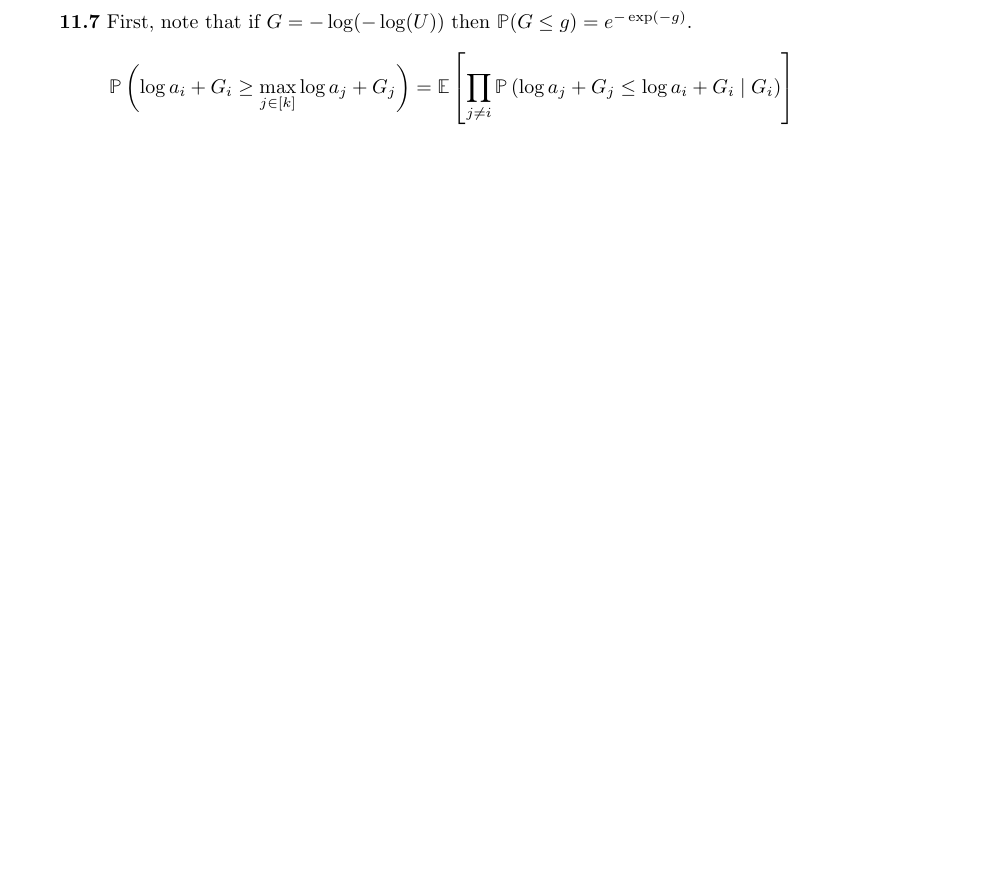
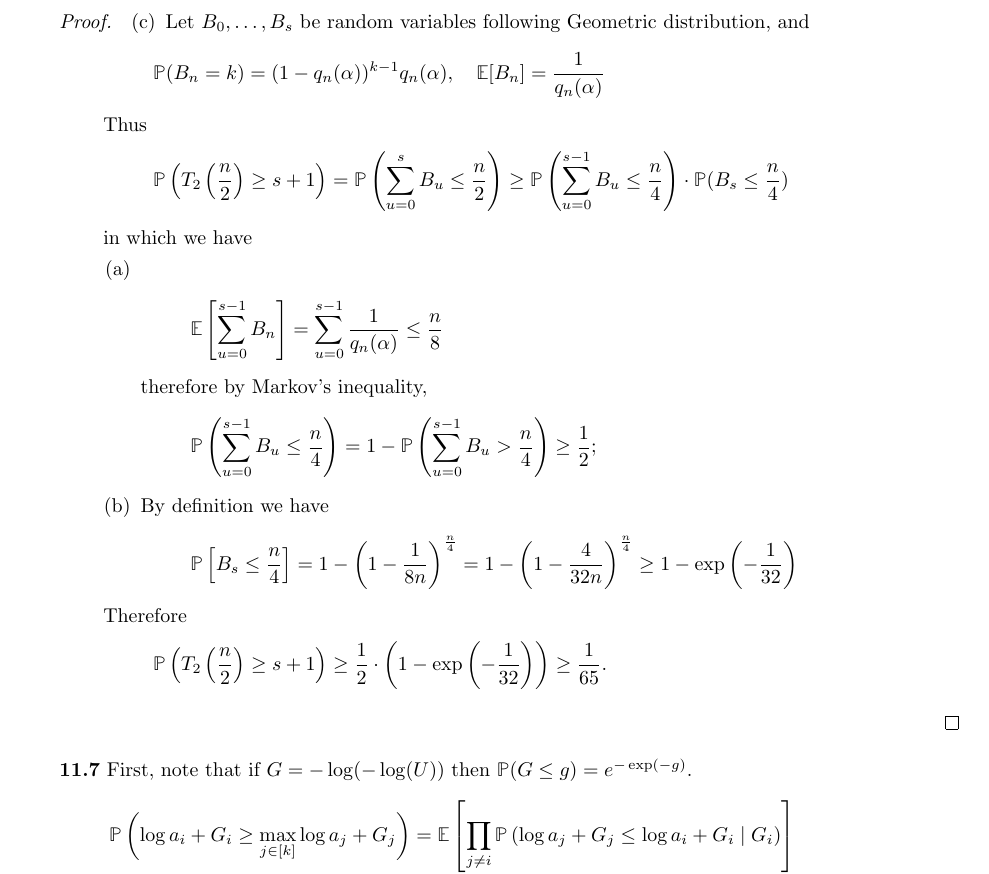
Before and after one commit to shuaili8/Bandit_book_solutions, a LaTeX book (main.tex, which reads Ch11.tex): part of page 52 of 53 before the commit and part of page 52 of 55 after it, cut at the place of the change, the shorter picture padded with empty space. Compiled offline with pdfLaTeX.

Commit message:
Update Ch11.tex

```diff
--- a/Ch11.tex
+++ b/Ch11.tex
@@ -37,6 +37,39 @@ Show that there exists an $a\in \mathbb{R}^k$ such that $<a,P>=0$ and for all $i
     \par Finally, let $x$ be such that $x_1=0$. Then $0=f(x)=\sum_{i} P_{i} a_{i}$.
 \end{proof}
 
+\noindent\textbf{11.6}
+\begin{proof}
+\begin{itemize}
+    \item[(c)] Let $B_0, \dots, B_s$ be random variables following Geometric distribution, and
+    \begin{equation}
+        \mathbb{P}(B_n = k) = (1 - q_n(\alpha))^{k-1} q_n(\alpha), \quad \mathbb{E}[B_n] = \frac{1}{q_n(\alpha)}\notag
+    \end{equation}
+    Thus
+    \begin{equation}
+        \mathbb{P}\left(T_2\left(\frac{n}{2}\right) \geq s+1\right) = \mathbb{P}\left( \sum_{u=0}^s B_u \leq \frac{n}{2} \right) \geq \mathbb{P}\left( \sum_{u=0}^{s-1} B_u \leq \frac{n}{4} \right) \cdot \mathbb{P}(B_s \leq \frac{n}{4})\notag
+    \end{equation}
+    in which we have
+    \begin{enumerate}
+        \item
+        \begin{equation}
+            \mathbb{E}\left[ \sum_{u=0}^{s-1} B_n\right] = \sum_{u=0}^{s-1} \frac{1}{q_n(\alpha)} \leq \frac{n}{8}\notag
+        \end{equation}
+        therefore by Markov's inequality,
+        \begin{equation}
+            \mathbb{P}\left( \sum_{u=0}^{s-1} B_u \leq \frac{n}{4} \right) = 1 - \mathbb{P}\left( \sum_{u=0}^{s-1} B_u > \frac{n}{4} \right) \geq \frac{1}{2};\notag
+        \end{equation}
+        \item By definition we have
+        \begin{equation}
+            \mathbb{P}\left[ B_s \leq \frac{n}{4} \right] =  1 - \left( 1 - \frac{1}{8n}\right)^{\frac{n}{4}} = 1 - \left( 1 - \frac{4}{32 n}\right)^{\frac{n}{4}} \geq 1 - \exp\left(-\frac{1}{32}\right)\notag
+        \end{equation}
+    \end{enumerate}
+    Therefore
+    \begin{equation}
+        \mathbb{P}\left(T_2\left(\frac{n}{2}\right) \geq s+1\right) \geq \frac{1}{2} \cdot \left( 1 - \exp\left(-\frac{1}{32}\right) \right) \geq \frac{1}{65}.\notag
+    \end{equation}
+\end{itemize}
+\end{proof}
+
 \noindent\textbf{11.7} First, note that if $G=-\log (-\log (U))$ then $\mathbb{P}(G \leq g)=e^{-\exp (-g)}$.
 \begin{equation}
     \begin{aligned}
```
